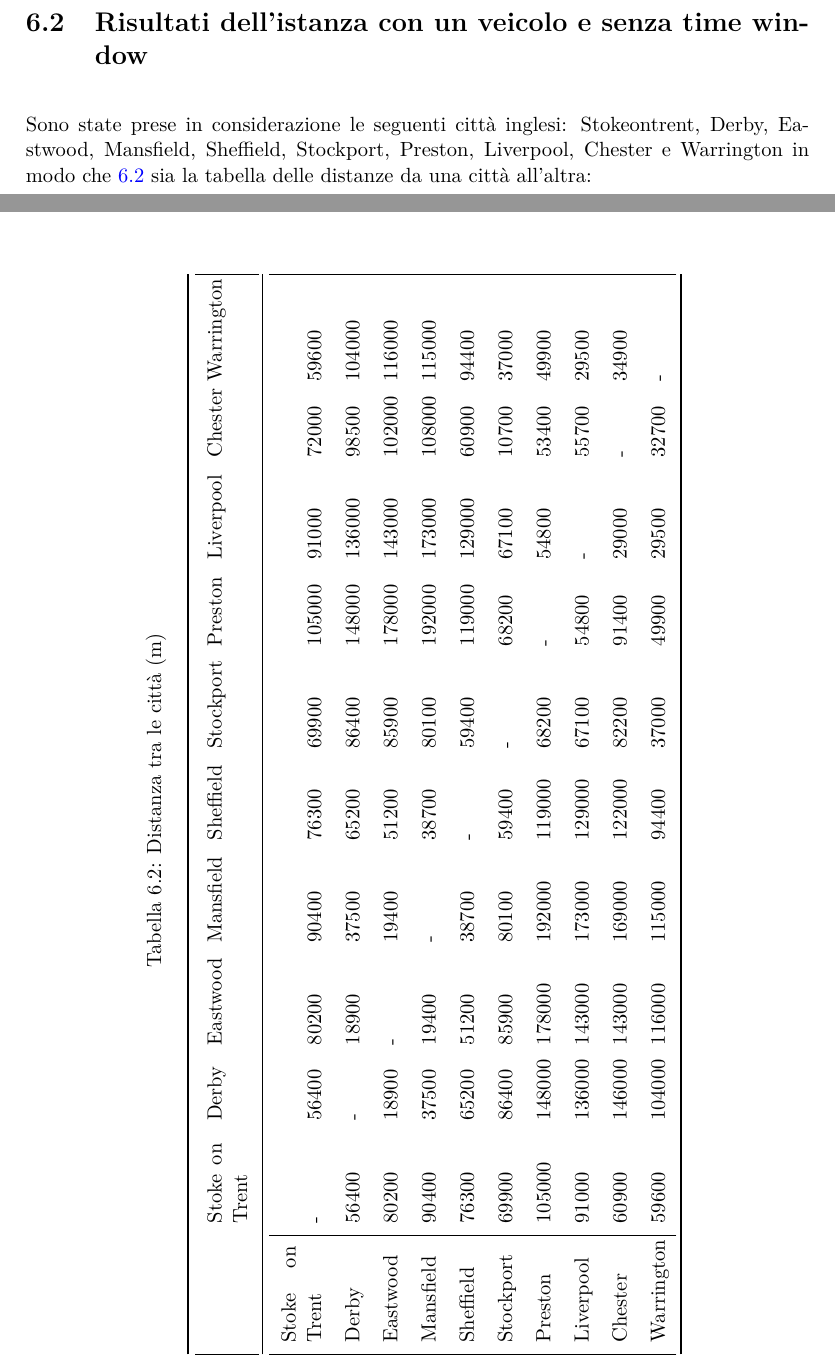
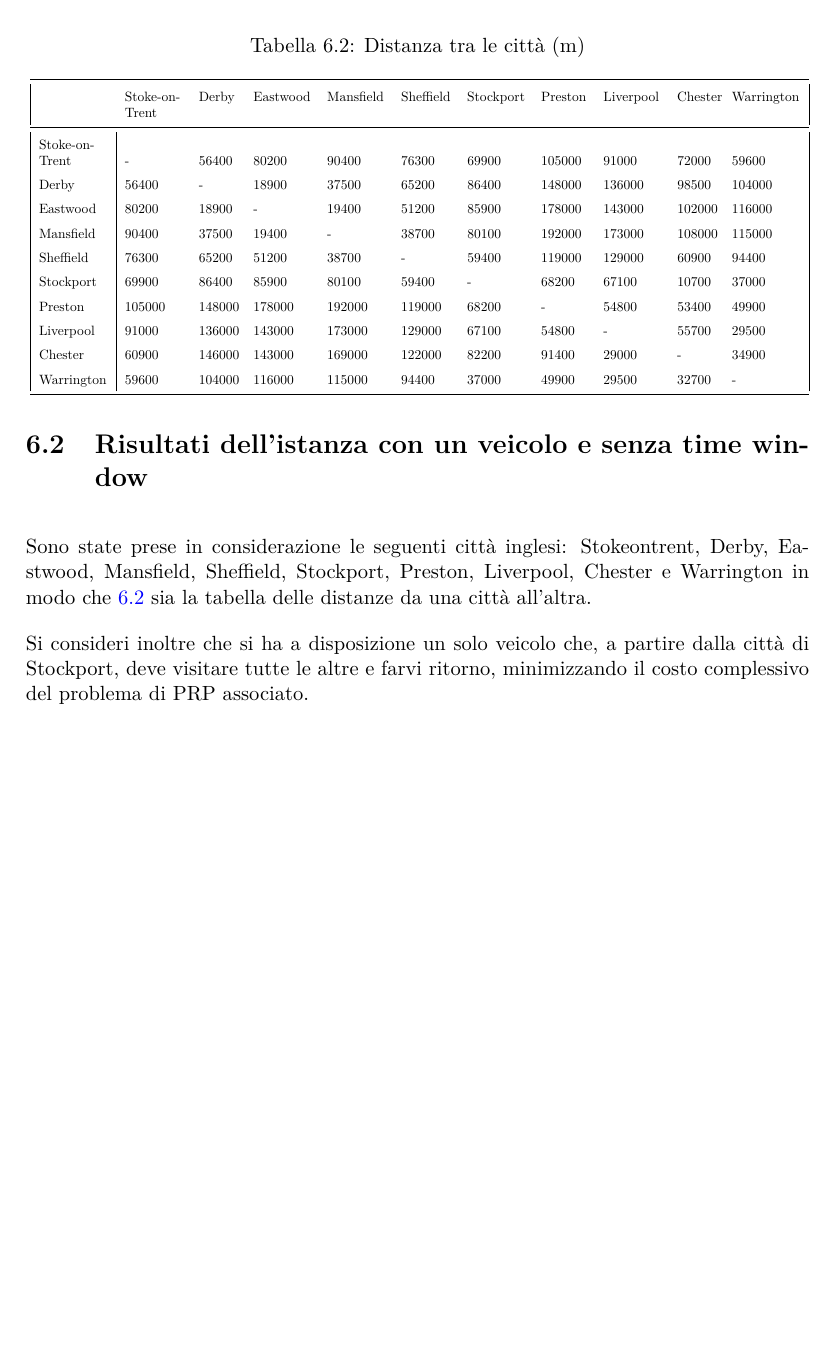
Before and after one commit to ilario-pierbattista/ro2-project, a LaTeX thesis (thesis/index.tex, which reads thesis/cap_5.tex): two parts of pages 29 and 30 of 38 before the commit and part of page 29 of 37 after it, the two joined at a grey line, cut so that both start at the same text, the shorter picture padded with empty space. Compiled offline with pdfLaTeX.

Commit message:
Comando magico tabelle resize

```diff
--- a/thesis/cap_5.tex
+++ b/thesis/cap_5.tex
@@ -42,22 +42,22 @@
 
 	\section{Risultati dell’istanza con un veicolo e senza time window}
 	\label{sec:istanza_singolo_veicolo_no_time_window}
-		Sono state prese in considerazione le seguenti città inglesi: Stokeontrent,	Derby, Eastwood, Mansfield,	Sheffield, Stockport, Preston, Liverpool, Chester e Warrington in modo che \ref{table:distanza_citta} sia la tabella delle distanze da una città all’altra:
+		Sono state prese in considerazione le seguenti città inglesi: Stokeontrent,	Derby, Eastwood, Mansfield,	Sheffield, Stockport, Preston, Liverpool, Chester e Warrington in modo che \ref{table:distanza_citta} sia la tabella delle distanze da una città all’altra.
 
-
-		\begin{sidewaystable}
-			% \centering
+		\begin{table}
+			\centering
+			\small
 			\caption{Distanza tra le città (m)}
 			\label{table:distanza_citta}
-
+			\resizebox{\columnwidth}{!}{
 			\begin{tabular}{| @{} r p{1.5cm} p{1cm} p{1.5cm} p{1.5cm} p{1.3cm} p{1.5cm} p{1.2cm} p{1.5cm} p{1cm} p{2cm} @{} |}
 				\toprule
 
-				& Stoke on Trent & Derby  & Eastwood & Mansfield & Sheffield & Stockport & Preston & Liverpool & Chester & Warrington \\
+				& Stoke-on-Trent & Derby  & Eastwood & Mansfield & Sheffield & Stockport & Preston & Liverpool & Chester & Warrington \\
 
 				\midrule
 
-				\multicolumn{1}{| b{1.8cm}|}{Stoke on Trent} & -            & 56400  & 80200    & 90400     & 76300     & 69900     & 105000  & 91000     & 72000   & 59600      \\
+				\multicolumn{1}{| b{1.8cm}|}{Stoke-on-Trent} & -            & 56400  & 80200    & 90400     & 76300     & 69900     & 105000  & 91000     & 72000   & 59600      \\
 				\multicolumn{1}{| b{1.8cm}|}{Derby}        & 56400        & -      & 18900    & 37500     & 65200     & 86400     & 148000  & 136000    & 98500   & 104000     \\
 				\multicolumn{1}{| b{1.8cm}|}{Eastwood}     & 80200        & 18900  & -        & 19400     & 51200     & 85900     & 178000  & 143000    & 102000  & 116000     \\
 				\multicolumn{1}{| b{1.8cm}|}{Mansfield}    & 90400        & 37500  & 19400    & -         & 38700     & 80100     & 192000  & 173000    & 108000  & 115000     \\
@@ -67,5 +67,7 @@
 				\multicolumn{1}{| b{1.8cm}|}{Liverpool}    & 91000        & 136000 & 143000   & 173000    & 129000    & 67100     & 54800   & -         & 55700   & 29500      \\
 				\multicolumn{1}{| b{1.8cm}|}{Chester}      & 60900        & 146000 & 143000   & 169000    & 122000    & 82200     & 91400   & 29000     & -       & 34900      \\
 				\multicolumn{1}{| b{1.8cm}|}{Warrington}   & 59600        & 104000 & 116000   & 115000    & 94400     & 37000     & 49900   & 29500     & 32700   & -          \\ \bottomrule
-			\end{tabular}
-		\end{sidewaystable}
+			\end{tabular}}
+		\end{table}
+
+		Si consideri inoltre che si ha a disposizione un solo veicolo che, a partire dalla città di  Stockport, deve visitare tutte le altre e farvi ritorno, minimizzando il costo complessivo del problema di PRP associato.
```
